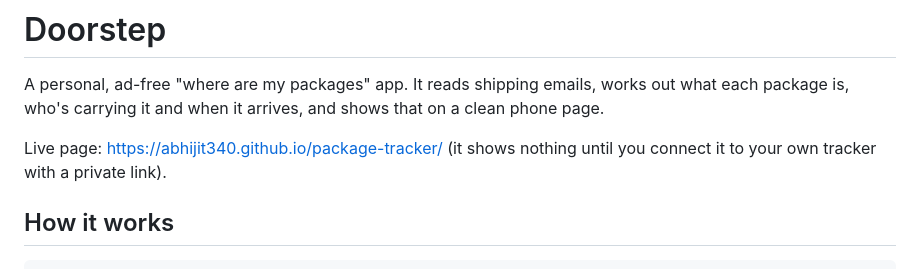
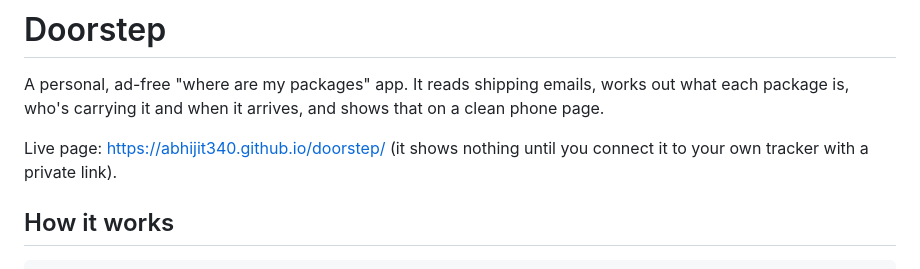
Before and after one commit to abhijit340/doorstep, a Markdown page: README.md, the part around the change. GitHub-like rendering.

Commit message:
README: new address abhijit340.github.io/doorstep
Co-Authored-By: Claude Opus 5.5 <noreply@anthropic.com>

```diff
--- a/README.md
+++ b/README.md
@@ -2,7 +2,7 @@
 
 A personal, ad-free "where are my packages" app. It reads shipping emails, works out what each package is, who's carrying it and when it arrives, and shows that on a clean phone page.
 
-Live page: https://abhijit340.github.io/package-tracker/ (it shows nothing until you connect it to your own tracker with a private link).
+Live page: https://abhijit340.github.io/doorstep/ (it shows nothing until you connect it to your own tracker with a private link).
 
 ## How it works
 
```
